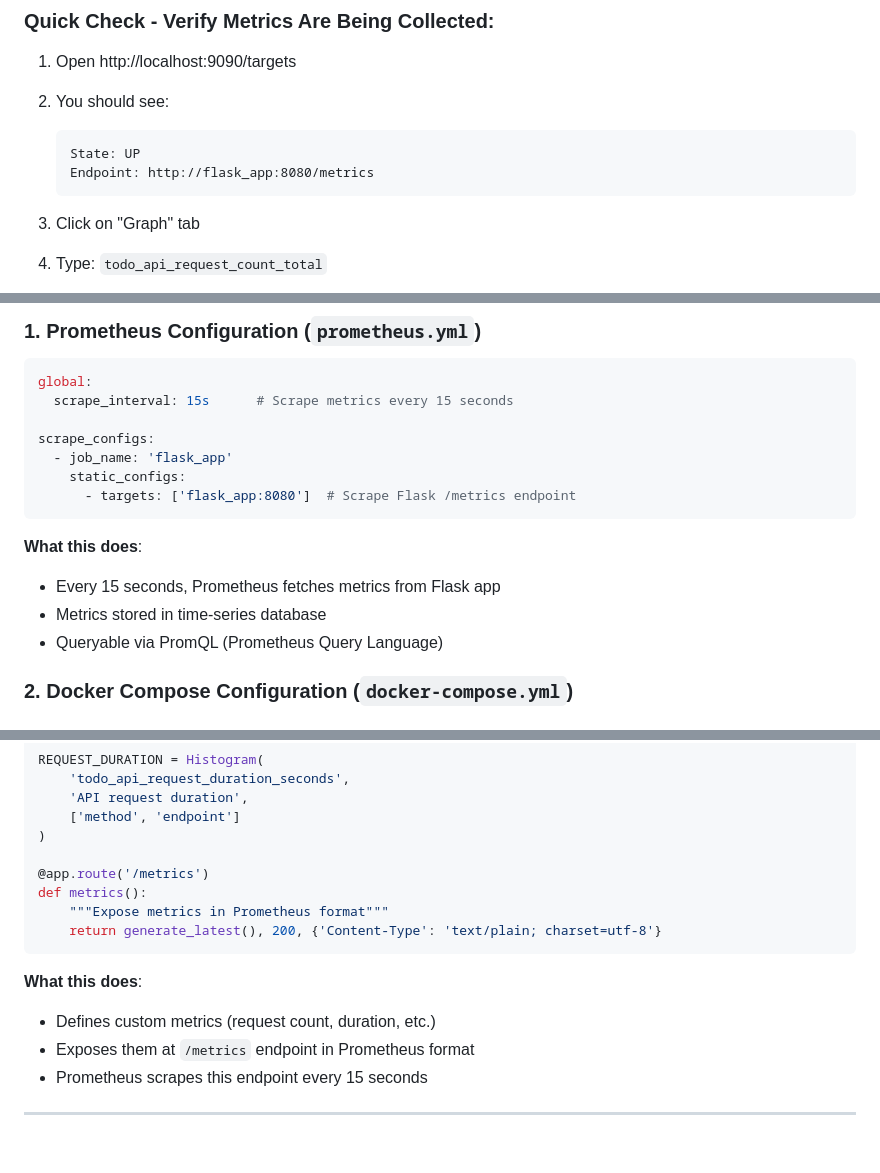
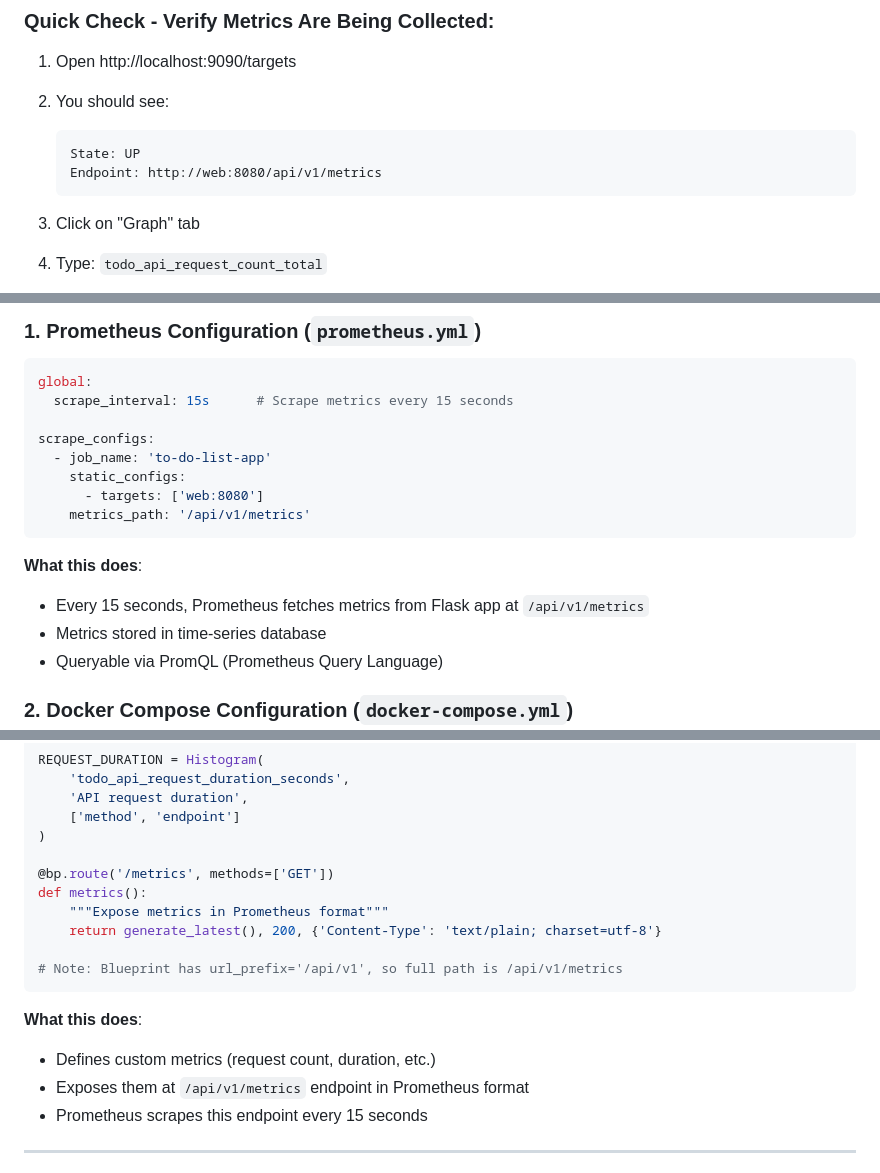
Before and after one commit to mmerino90/to-do-list-app, a Markdown page: docs/MINIMAL_MONITORING_SETUP.md, 3 parts joined by grey strips. Rendered like a GitHub page; blank space fills up the shorter version.

Commit message:
fix: Update monitoring docs with correct service name 'web' and metrics path '/api/v1/metrics'

````diff
--- a/docs/MINIMAL_MONITORING_SETUP.md
+++ b/docs/MINIMAL_MONITORING_SETUP.md
@@ -62,7 +62,7 @@ You should see all services with status "Up".
 2. You should see:
    ```
    State: UP
-   Endpoint: http://flask_app:8080/metrics
+   Endpoint: http://web:8080/api/v1/metrics
    ```
 
 3. Click on "Graph" tab
@@ -226,13 +226,14 @@ global:
   scrape_interval: 15s      # Scrape metrics every 15 seconds
 
 scrape_configs:
-  - job_name: 'flask_app'
+  - job_name: 'to-do-list-app'
     static_configs:
-      - targets: ['flask_app:8080']  # Scrape Flask /metrics endpoint
+      - targets: ['web:8080']
+    metrics_path: '/api/v1/metrics'
 ```
 
 **What this does**:
-- Every 15 seconds, Prometheus fetches metrics from Flask app
+- Every 15 seconds, Prometheus fetches metrics from Flask app at `/api/v1/metrics`
 - Metrics stored in time-series database
 - Queryable via PromQL (Prometheus Query Language)
 
@@ -282,15 +283,17 @@ REQUEST_DURATION = Histogram(
     ['method', 'endpoint']
 )
 
-@app.route('/metrics')
+@bp.route('/metrics', methods=['GET'])
 def metrics():
     """Expose metrics in Prometheus format"""
     return generate_latest(), 200, {'Content-Type': 'text/plain; charset=utf-8'}
+
+# Note: Blueprint has url_prefix='/api/v1', so full path is /api/v1/metrics
 ```
 
 **What this does**:
 - Defines custom metrics (request count, duration, etc.)
-- Exposes them at `/metrics` endpoint in Prometheus format
+- Exposes them at `/api/v1/metrics` endpoint in Prometheus format
 - Prometheus scrapes this endpoint every 15 seconds
 
 ---
````
Also changed, not shown: other parts of docs/MINIMAL_MONITORING_SETUP.md (+1 -1 lines), docs/VISUAL_CONFIG_REFERENCE.md (+24 -23 lines).
